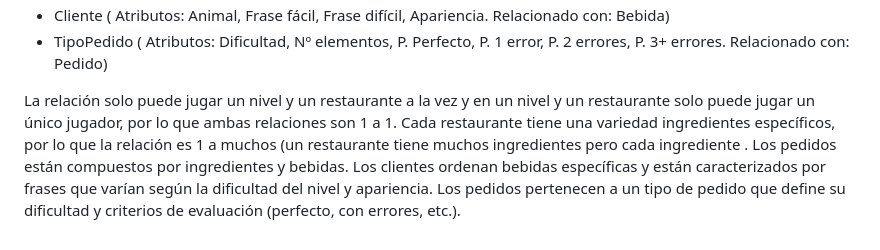
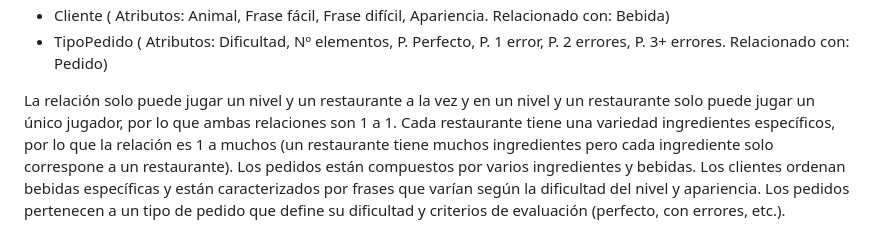
Before and after one commit to ferorozcou/ProyectoBD, a Markdown page: README.md, the part around the change. Drawn GitHub-style.

```diff
--- a/README.md
+++ b/README.md
@@ -42,4 +42,4 @@ Relacionado con: Bebida)
 Atributos: Dificultad, Nº elementos, P. Perfecto, P. 1 error, P. 2 errores, P. 3+ errores.
 Relacionado con: Pedido)
 
-La relación solo puede jugar un nivel y un restaurante a la vez y en un nivel y un restaurante solo puede jugar un único jugador, por lo que ambas relaciones son 1 a 1. Cada restaurante tiene una variedad ingredientes específicos, por lo que la relación es 1 a muchos (un restaurante tiene muchos ingredientes pero cada ingrediente . Los pedidos están compuestos por ingredientes y bebidas. Los clientes ordenan bebidas específicas y están caracterizados por frases que varían según la dificultad del nivel y apariencia. Los pedidos pertenecen a un tipo de pedido que define su dificultad y criterios de evaluación (perfecto, con errores, etc.).
+La relación solo puede jugar un nivel y un restaurante a la vez y en un nivel y un restaurante solo puede jugar un único jugador, por lo que ambas relaciones son 1 a 1. Cada restaurante tiene una variedad ingredientes específicos, por lo que la relación es 1 a muchos (un restaurante tiene muchos ingredientes pero cada ingrediente solo correspone a un restaurante). Los pedidos están compuestos por varios ingredientes y bebidas. Los clientes ordenan bebidas específicas y están caracterizados por frases que varían según la dificultad del nivel y apariencia. Los pedidos pertenecen a un tipo de pedido que define su dificultad y criterios de evaluación (perfecto, con errores, etc.).
```
